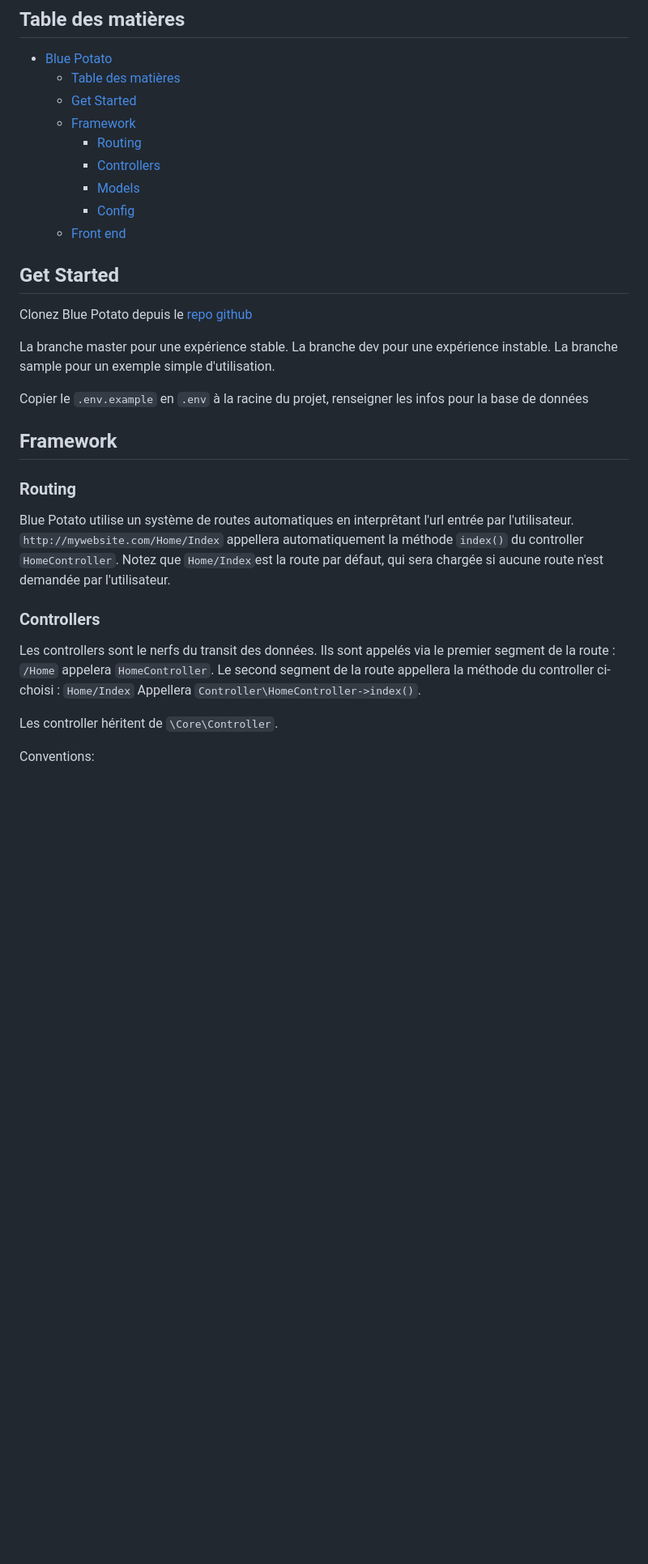
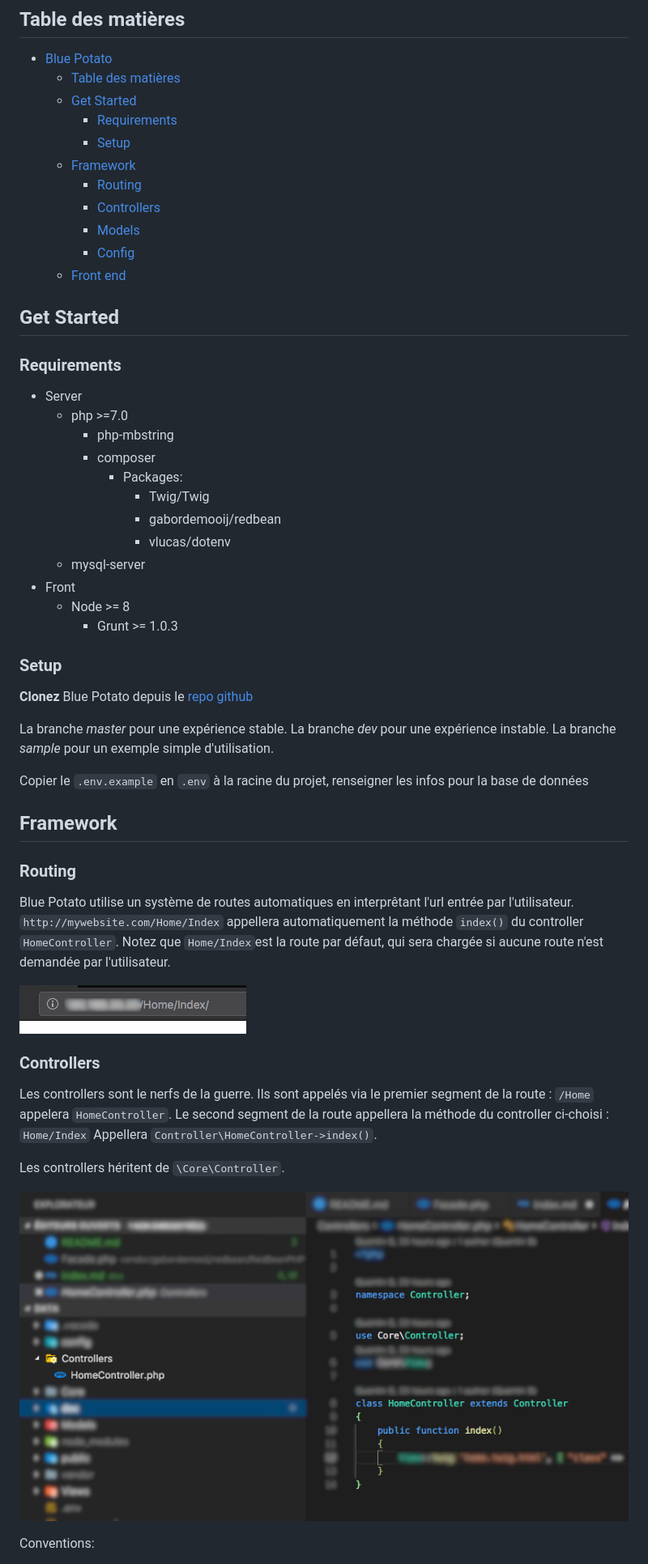
Before and after one commit to SopRop/blue_potato, a Markdown page: doc/index.md, the part around the change printed below. Shown: that part at 81% size. Rendered like a GitHub page; pictures changed too: doc/res/homecontroller_example.png (added), doc/res/route_example.png (added); blank space fills up the shorter version.

Commit message:
Merge documentation/update (#17)
* Added pictures and some examples

* changes after review

```diff
--- a/doc/index.md
+++ b/doc/index.md
@@ -15,6 +15,8 @@
 - [Blue Potato](#blue-potato)
     - [Table des matières](#table-des-matières)
     - [Get Started](#get-started)
+        - [Requirements](#requirements)
+        - [Setup](#setup)
     - [Framework](#framework)
         - [Routing](#routing)
         - [Controllers](#controllers)
@@ -26,9 +28,26 @@
 
 ## Get Started
 
-Clonez Blue Potato depuis le [repo github](https://github.com/SopRop/blue_potato)
+### Requirements
 
-La branche master pour une expérience stable. La branche dev pour une expérience instable. La branche sample pour un exemple simple d'utilisation.
+- Server
+  - php >=7.0
+    - php-mbstring
+    - composer
+      - Packages:
+        - Twig/Twig
+        - gabordemooij/redbean
+        - vlucas/dotenv
+  - mysql-server
+- Front
+  - Node >= 8
+    - Grunt >= 1.0.3
+
+### Setup
+
+__Clonez__ Blue Potato depuis le [repo github](https://github.com/SopRop/blue_potato)
+
+La branche _master_ pour une expérience stable. La branche _dev_ pour une expérience instable. La branche _sample_ pour un exemple simple d'utilisation.
 
 Copier le `.env.example` en `.env` à la racine du projet, renseigner les infos pour la base de données
 
@@ -38,11 +57,15 @@ Copier le `.env.example` en `.env` à la racine du projet, renseigner les infos
 
 Blue Potato utilise un système de routes automatiques en interprêtant l'url entrée par l'utilisateur. `http://mywebsite.com/Home/Index` appellera automatiquement la méthode `index()` du controller `HomeController`. Notez que `Home/Index`est la route par défaut, qui sera chargée si aucune route n'est demandée par l'utilisateur.
 
+![route exemple](./res/route_example.png)
+
 ### Controllers
 
-Les controllers sont le nerfs du transit des données. Ils sont appelés via le premier segment de la route : `/Home` appelera `HomeController`. Le second segment de la route appellera la méthode du controller ci-choisi : `Home/Index` Appellera `Controller\HomeController->index()`.
+Les controllers sont le nerfs de la guerre. Ils sont appelés via le premier segment de la route : `/Home` appelera `HomeController`. Le second segment de la route appellera la méthode du controller ci-choisi : `Home/Index` Appellera `Controller\HomeController->index()`.
 
-Les controller héritent de `\Core\Controller`.
+Les controllers héritent de `\Core\Controller`.
+
+![homecontroller example](./res/homecontroller_example.png)
 
 Conventions:
 
```
Also changed, not shown: other parts of doc/index.md (+9 -1 lines), doc/res/env_and_conf.png (added), doc/res/model_example.png (added).
